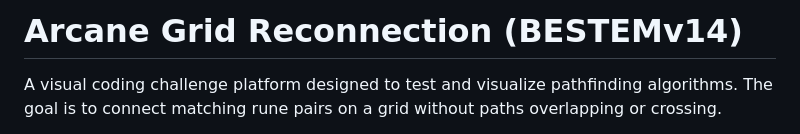
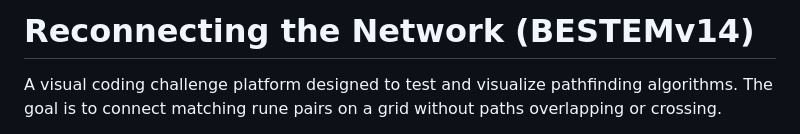
Before and after one commit to UnwiseGiraffeX86/Reconnecting-the-Network-Visualizer, a Markdown page: README.md, the part around the change. Rendered like a GitHub page.

Commit message:
Change project title to 'Reconnecting the Network'
Updated project title in README.md for clarity.

```diff
--- a/README.md
+++ b/README.md
@@ -1,4 +1,4 @@
-# Arcane Grid Reconnection (BESTEMv14)
+# Reconnecting the Network (BESTEMv14)
 
 A visual coding challenge platform designed to test and visualize pathfinding algorithms. The goal is to connect matching rune pairs on a grid without paths overlapping or crossing.
 
```
